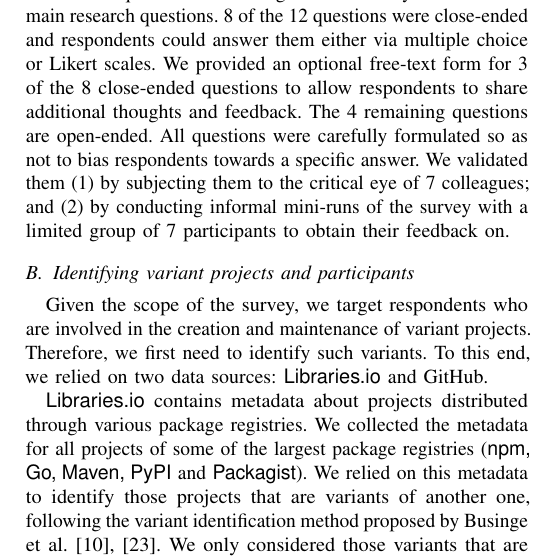
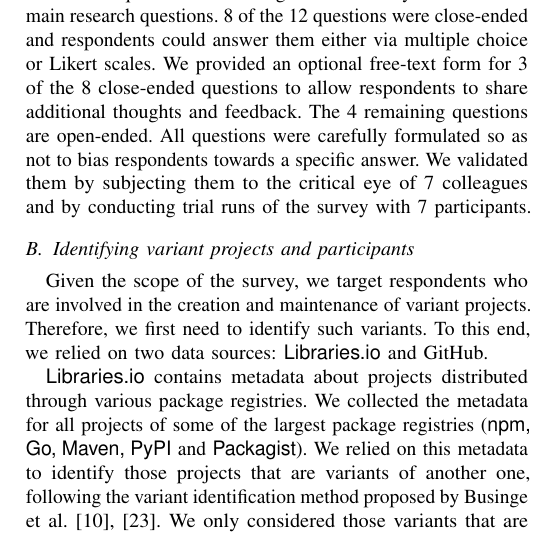
Before and after one commit to johnxu21/variants_motivations, a LaTeX paper (0main.tex, which reads 4methods.tex): part of one column of page 3 of 11, cut so that both start at the same text. Compiled offline with pdfLaTeX.

Commit message:
Merged conflicts

```diff
--- a/4methods.tex
+++ b/4methods.tex
@@ -25,7 +25,7 @@ The questions were designed so that they cover our two main research questions.
 %\sd{The paper refers to times to "our literature review". Either add a sentence or a paragraph explaining what this literature entailed. Or otherwise drop completely}
 We provided an optional free-text form for 3 of the 8 close-ended questions to allow respondents to share additional thoughts and feedback.
 The 4 remaining questions are open-ended.
-All questions were carefully formulated so as not to bias respondents towards a specific answer. We validated them (1) by subjecting them to the critical eye of 7 colleagues; and (2) by conducting informal mini-runs of the survey with a limited group of 7 participants to obtain their feedback on.%\tm{Can you be more precise than say "a limited group of"? Just provide the number.}
+All questions were carefully formulated so as not to bias respondents towards a specific answer. We validated them by subjecting them to the critical eye of 7 colleagues and by conducting trial runs of the survey with 7 participants.%\tm{Can you be more precise than say "a limited group of"? Just provide the number.}
 
 %\ad{@John: I believe it would be nice to provide a link to the survey to that readers can see exactly what we asked. If you do so, please remember that SANER follows a double-blind review process, so the survey should be anonymized.}\jb{could someone help with this.}
 
```
